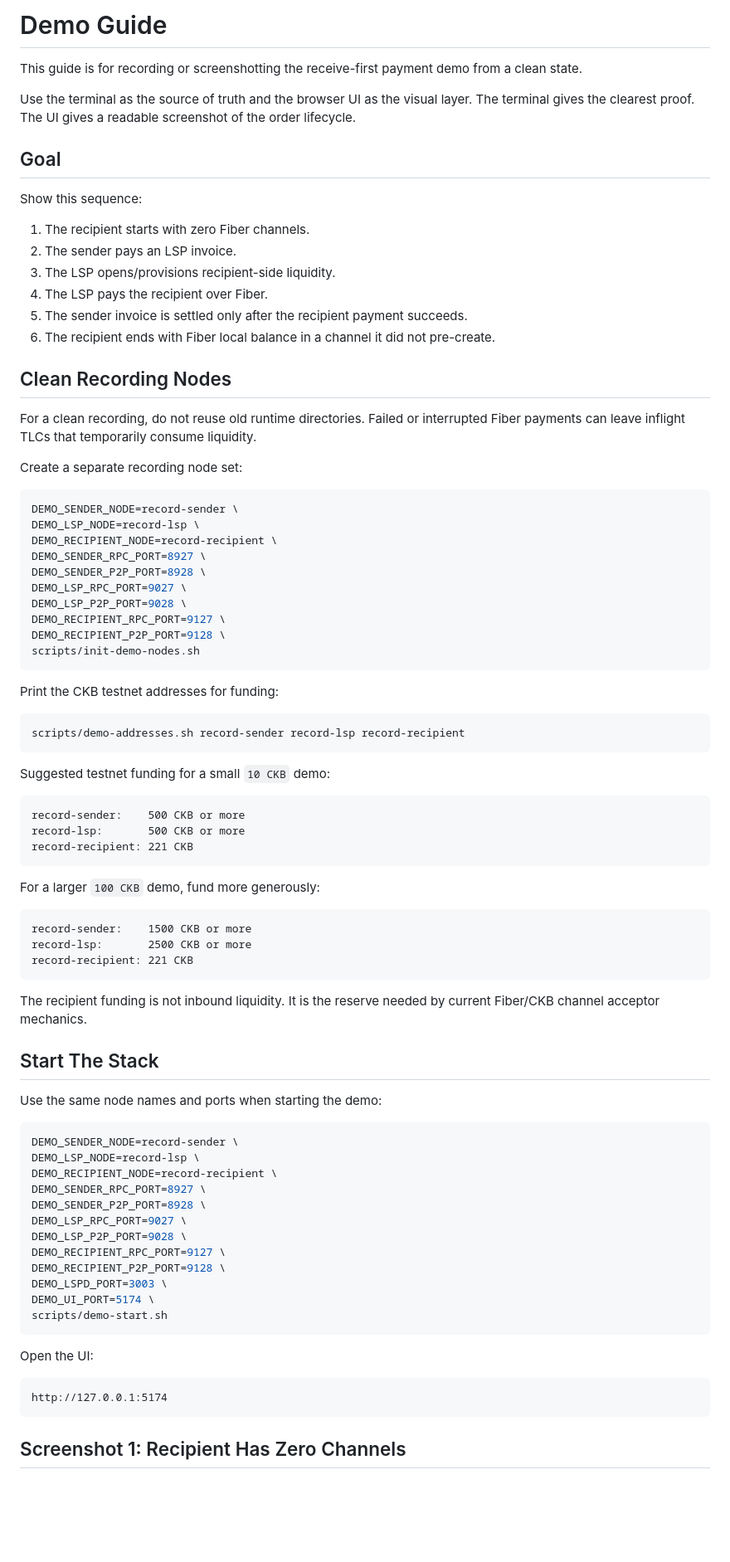
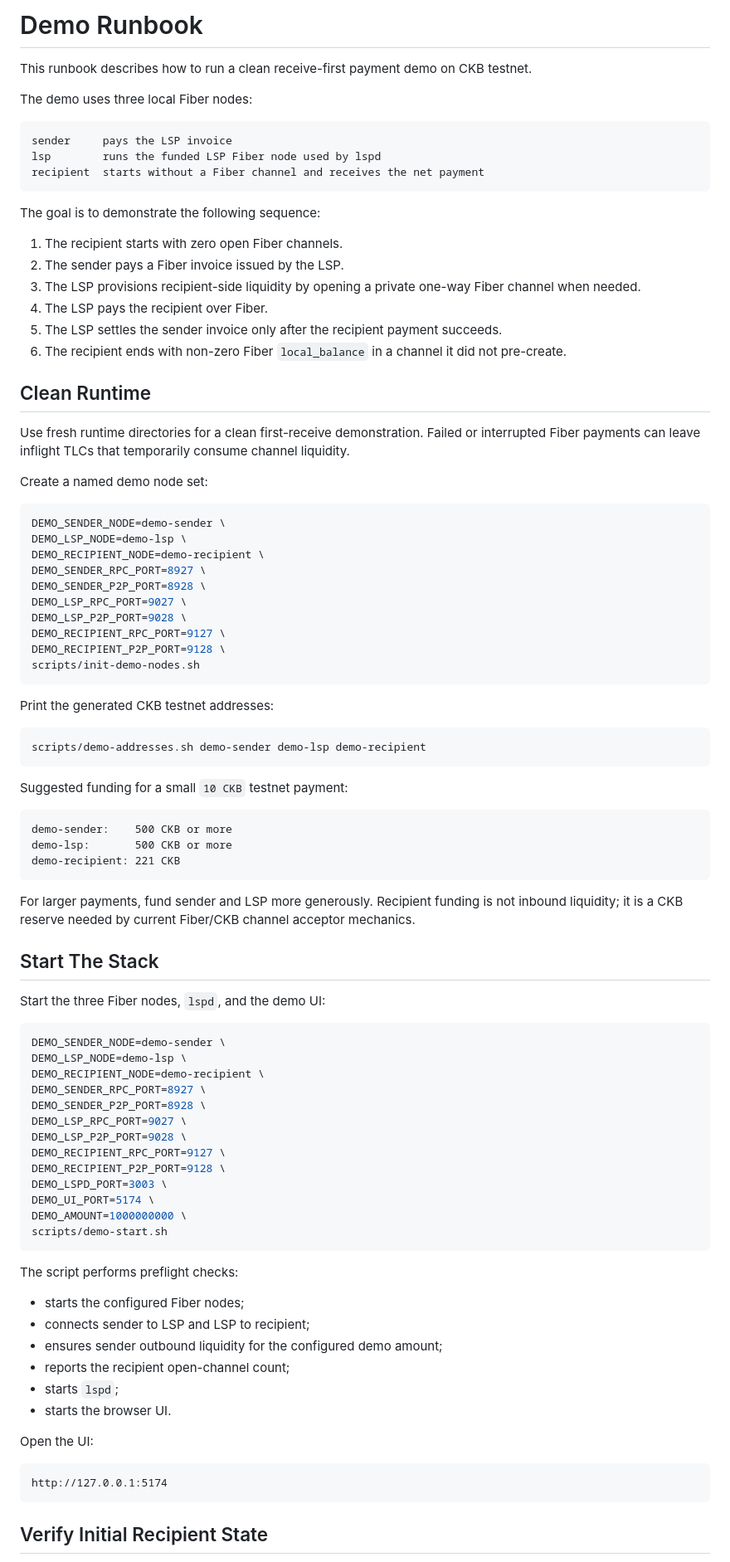
Before and after one commit to WuodOdhis/fiber_pi, a Markdown page: DEMO.md, the part around one of its changes. Shown at 83% size. Drawn GitHub-style; blank space fills up the shorter version.

````diff
--- a/DEMO.md
+++ b/DEMO.md
@@ -1,30 +1,34 @@
-# Demo Guide
+# Demo Runbook
 
-This guide is for recording or screenshotting the receive-first payment demo from a clean state.
+This runbook describes how to run a clean receive-first payment demo on CKB testnet.
 
-Use the terminal as the source of truth and the browser UI as the visual layer. The terminal gives the clearest proof. The UI gives a readable screenshot of the order lifecycle.
+The demo uses three local Fiber nodes:
 
-## Goal
+```text
+sender     pays the LSP invoice
+lsp        runs the funded LSP Fiber node used by lspd
+recipient  starts without a Fiber channel and receives the net payment
+```
 
-Show this sequence:
+The goal is to demonstrate the following sequence:
 
-1. The recipient starts with zero Fiber channels.
-2. The sender pays an LSP invoice.
-3. The LSP opens/provisions recipient-side liquidity.
+1. The recipient starts with zero open Fiber channels.
+2. The sender pays a Fiber invoice issued by the LSP.
+3. The LSP provisions recipient-side liquidity by opening a private one-way Fiber channel when needed.
 4. The LSP pays the recipient over Fiber.
-5. The sender invoice is settled only after the recipient payment succeeds.
-6. The recipient ends with Fiber local balance in a channel it did not pre-create.
+5. The LSP settles the sender invoice only after the recipient payment succeeds.
+6. The recipient ends with non-zero Fiber `local_balance` in a channel it did not pre-create.
 
-## Clean Recording Nodes
+## Clean Runtime
 
-For a clean recording, do not reuse old runtime directories. Failed or interrupted Fiber payments can leave inflight TLCs that temporarily consume liquidity.
+Use fresh runtime directories for a clean first-receive demonstration. Failed or interrupted Fiber payments can leave inflight TLCs that temporarily consume channel liquidity.
 
-Create a separate recording node set:
+Create a named demo node set:
 
 ```bash
-DEMO_SENDER_NODE=record-sender \
-DEMO_LSP_NODE=record-lsp \
-DEMO_RECIPIENT_NODE=record-recipient \
+DEMO_SENDER_NODE=demo-sender \
+DEMO_LSP_NODE=demo-lsp \
+DEMO_RECIPIENT_NODE=demo-recipient \
 DEMO_SENDER_RPC_PORT=8927 \
 DEMO_SENDER_P2P_PORT=8928 \
 DEMO_LSP_RPC_PORT=9027 \
@@ -34,38 +38,30 @@ DEMO_RECIPIENT_P2P_PORT=9128 \
 scripts/init-demo-nodes.sh
 ```
 
-Print the CKB testnet addresses for funding:
+Print the generated CKB testnet addresses:
 
 ```bash
-scripts/demo-addresses.sh record-sender record-lsp record-recipient
+scripts/demo-addresses.sh demo-sender demo-lsp demo-recipient
 ```
 
-Suggested testnet funding for a small `10 CKB` demo:
+Suggested funding for a small `10 CKB` testnet payment:
 
 ```text
-record-sender:    500 CKB or more
-record-lsp:       500 CKB or more
-record-recipient: 221 CKB
+demo-sender:    500 CKB or more
+demo-lsp:       500 CKB or more
+demo-recipient: 221 CKB
 ```
 
-For a larger `100 CKB` demo, fund more generously:
-
-```text
-record-sender:    1500 CKB or more
-record-lsp:       2500 CKB or more
-record-recipient: 221 CKB
-```
-
-The recipient funding is not inbound liquidity. It is the reserve needed by current Fiber/CKB channel acceptor mechanics.
+For larger payments, fund sender and LSP more generously. Recipient funding is not inbound liquidity; it is a CKB reserve needed by current Fiber/CKB channel acceptor mechanics.
 
 ## Start The Stack
 
-Use the same node names and ports when starting the demo:
+Start the three Fiber nodes, `lspd`, and the demo UI:
 
 ```bash
-DEMO_SENDER_NODE=record-sender \
-DEMO_LSP_NODE=record-lsp \
-DEMO_RECIPIENT_NODE=record-recipient \
+DEMO_SENDER_NODE=demo-sender \
+DEMO_LSP_NODE=demo-lsp \
+DEMO_RECIPIENT_NODE=demo-recipient \
 DEMO_SENDER_RPC_PORT=8927 \
 DEMO_SENDER_P2P_PORT=8928 \
 DEMO_LSP_RPC_PORT=9027 \
@@ -74,8 +70,18 @@ DEMO_RECIPIENT_RPC_PORT=9127 \
 DEMO_RECIPIENT_P2P_PORT=9128 \
 DEMO_LSPD_PORT=3003 \
 DEMO_UI_PORT=5174 \
+DEMO_AMOUNT=1000000000 \
 scripts/demo-start.sh
 ```
+
+The script performs preflight checks:
+
+- starts the configured Fiber nodes;
+- connects sender to LSP and LSP to recipient;
+- ensures sender outbound liquidity for the configured demo amount;
+- reports the recipient open-channel count;
+- starts `lspd`;
+- starts the browser UI.
 
 Open the UI:
 
@@ -83,5 +89,5 @@ Open the UI:
 http://127.0.0.1:5174
 ```
 
-## Screenshot 1: Recipient Has Zero Channels
+## Verify Initial Recipient State
 
````
Also changed, not shown: other parts of DEMO.md (+19 -50 lines), CODESPACES.md (+43 -44 lines), README.md (+1 -1 lines).
